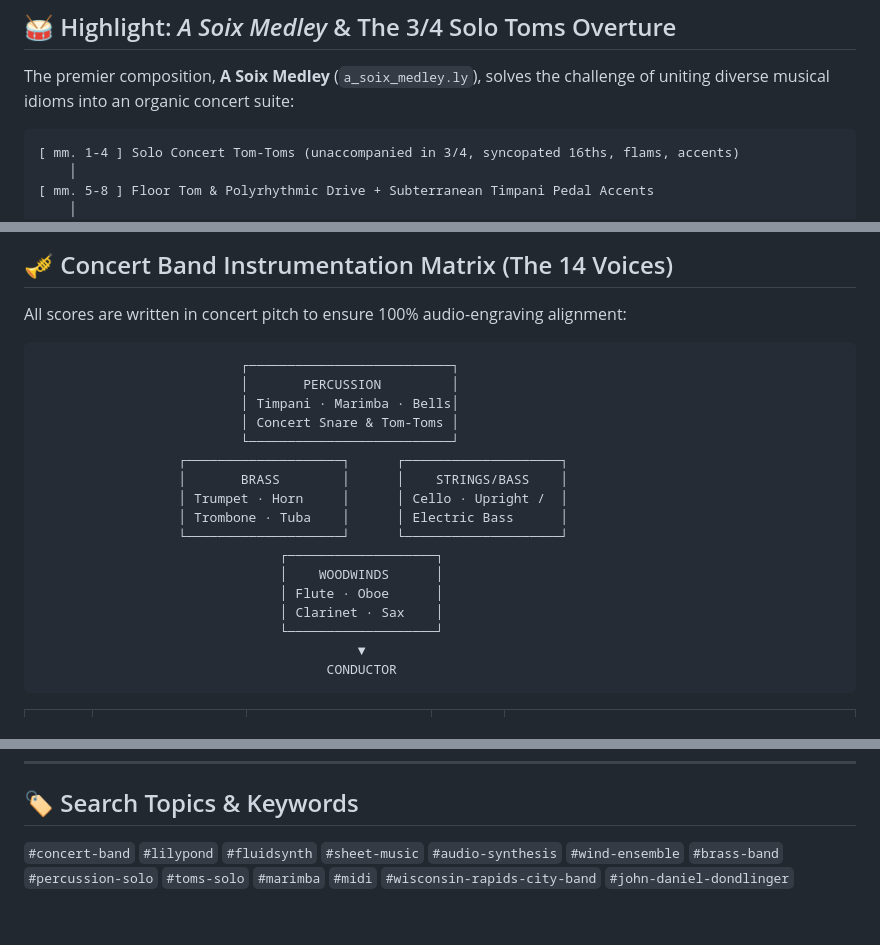
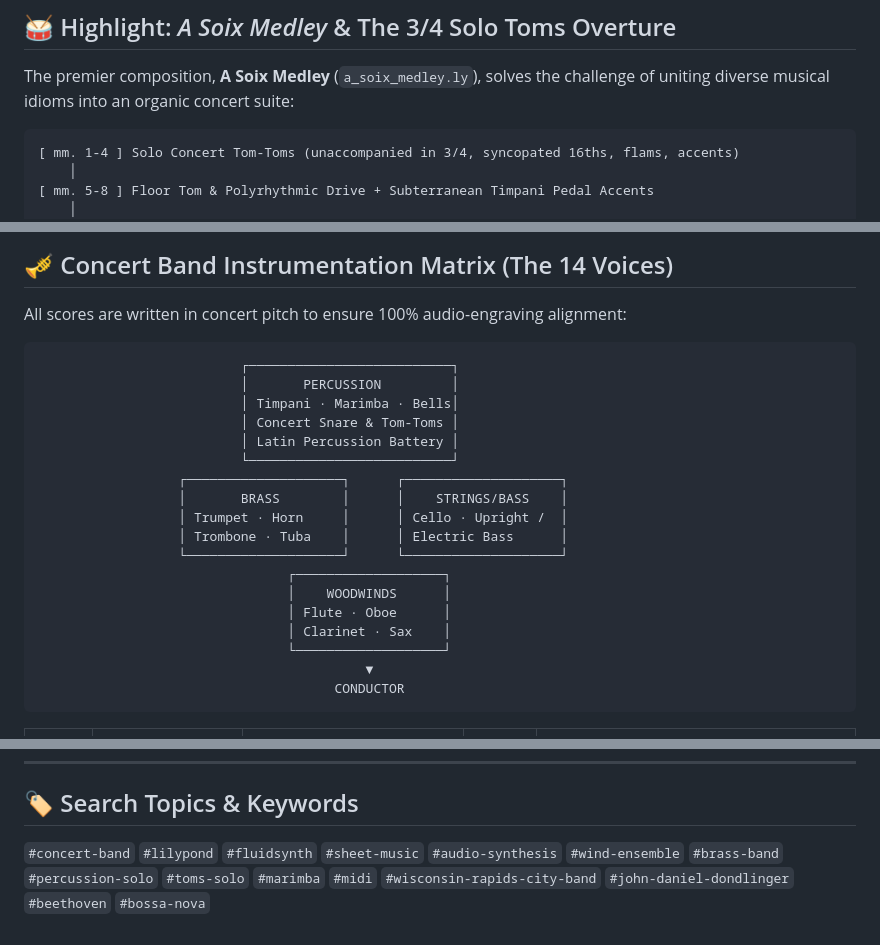
Before and after one commit to yavru421/cgmusicalcomp, a Markdown page: README.md, 3 parts joined by grey strips. Drawn GitHub-style.

````diff
--- a/README.md
+++ b/README.md
@@ -47,7 +66,7 @@ Every completed piece in this repository is engraved in vector PDF, exported to
 
 The premier composition, **A Soix Medley** (`a_soix_medley.ly`), solves the challenge of uniting diverse musical idioms into an organic concert suite:
 
-```
+```text
 [ mm. 1-4 ] Solo Concert Tom-Toms (unaccompanied in 3/4, syncopated 16ths, flams, accents)
     │
 [ mm. 5-8 ] Floor Tom & Polyrhythmic Drive + Subterranean Timpani Pedal Accents
@@ -73,24 +92,25 @@ The premier composition, **A Soix Medley** (`a_soix_medley.ly`), solves the chal
 
 All scores are written in concert pitch to ensure 100% audio-engraving alignment:
 
-```
+```text
                           ┌──────────────────────────┐
                           │       PERCUSSION         │
                           │ Timpani · Marimba · Bells│
                           │ Concert Snare & Tom-Toms │
+                          │ Latin Percussion Battery │
                           └──────────────────────────┘
                   ┌────────────────────┐      ┌────────────────────┐
                   │       BRASS        │      │    STRINGS/BASS    │
                   │ Trumpet · Horn     │      │ Cello · Upright /  │
                   │ Trombone · Tuba    │      │ Electric Bass      │
                   └────────────────────┘      └────────────────────┘
-                               ┌───────────────────┐
-                               │    WOODWINDS      │
-                               │ Flute · Oboe      │
-                               │ Clarinet · Sax    │
-                               └───────────────────┘
-                                         ▼
-                                     CONDUCTOR
+                                ┌───────────────────┐
+                                │    WOODWINDS      │
+                                │ Flute · Oboe      │
+                                │ Clarinet · Sax    │
+                                └───────────────────┘
+                                          ▼
+                                      CONDUCTOR
 ```
 
 | Voice | Instrument | Range (Concert Pitch) | Clef | Characteristic Band Role |
@@ -184,4 +206,4 @@ python build_showcase_audio.py
 ---
 
 ## 🏷 Search Topics & Keywords
-`#concert-band` `#lilypond` `#fluidsynth` `#sheet-music` `#audio-synthesis` `#wind-ensemble` `#brass-band` `#percussion-solo` `#toms-solo` `#marimba` `#midi` `#wisconsin-rapids-city-band` `#john-daniel-dondlinger`
+`#concert-band` `#lilypond` `#fluidsynth` `#sheet-music` `#audio-synthesis` `#wind-ensemble` `#brass-band` `#percussion-solo` `#toms-solo` `#marimba` `#midi` `#wisconsin-rapids-city-band` `#john-daniel-dondlinger` `#beethoven` `#bossa-nova`
````
Also changed, not shown: other parts of README.md (+52 -31 lines).
